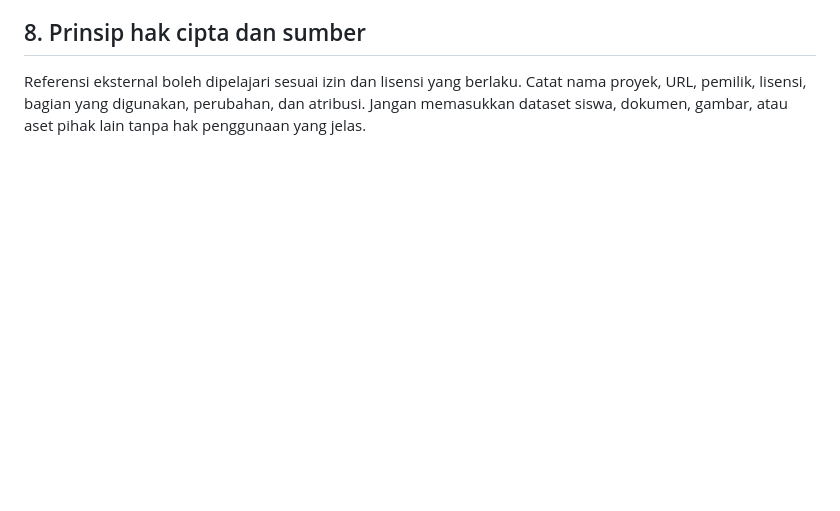
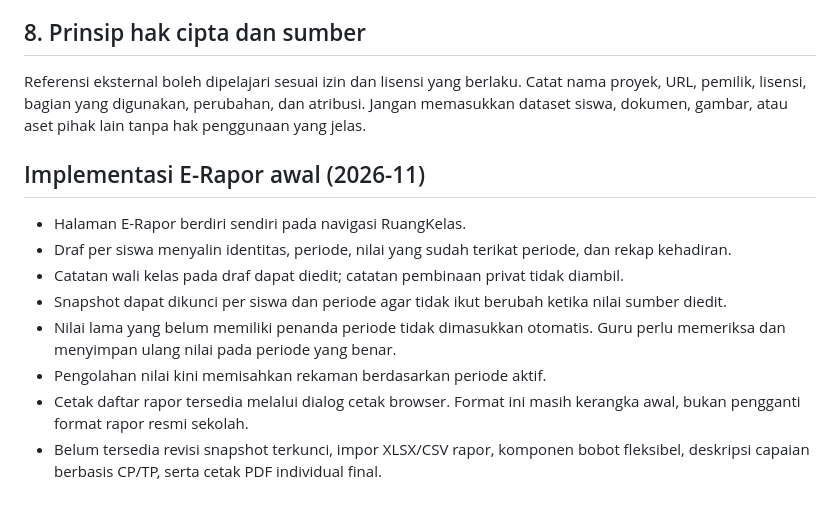
Before and after one commit to omahaksara/ruangkelas, a Markdown page: docs/PETA-EKOSISTEM.md, the part around the change. Rendered like a GitHub page; blank space fills up the shorter version.

Commit message:
Document initial standalone E-Rapor implementation

```diff
--- a/docs/PETA-EKOSISTEM.md
+++ b/docs/PETA-EKOSISTEM.md
@@ -123,3 +123,15 @@ Semua input impor melewati staging: file → pemetaan kolom → preview → vali
 ## 8. Prinsip hak cipta dan sumber
 
 Referensi eksternal boleh dipelajari sesuai izin dan lisensi yang berlaku. Catat nama proyek, URL, pemilik, lisensi, bagian yang digunakan, perubahan, dan atribusi. Jangan memasukkan dataset siswa, dokumen, gambar, atau aset pihak lain tanpa hak penggunaan yang jelas.
+
+
+## Implementasi E-Rapor awal (2026-11)
+
+- Halaman E-Rapor berdiri sendiri pada navigasi RuangKelas.
+- Draf per siswa menyalin identitas, periode, nilai yang sudah terikat periode, dan rekap kehadiran.
+- Catatan wali kelas pada draf dapat diedit; catatan pembinaan privat tidak diambil.
+- Snapshot dapat dikunci per siswa dan periode agar tidak ikut berubah ketika nilai sumber diedit.
+- Nilai lama yang belum memiliki penanda periode tidak dimasukkan otomatis. Guru perlu memeriksa dan menyimpan ulang nilai pada periode yang benar.
+- Pengolahan nilai kini memisahkan rekaman berdasarkan periode aktif.
+- Cetak daftar rapor tersedia melalui dialog cetak browser. Format ini masih kerangka awal, bukan pengganti format rapor resmi sekolah.
+- Belum tersedia revisi snapshot terkunci, impor XLSX/CSV rapor, komponen bobot fleksibel, deskripsi capaian berbasis CP/TP, serta cetak PDF individual final.
```
